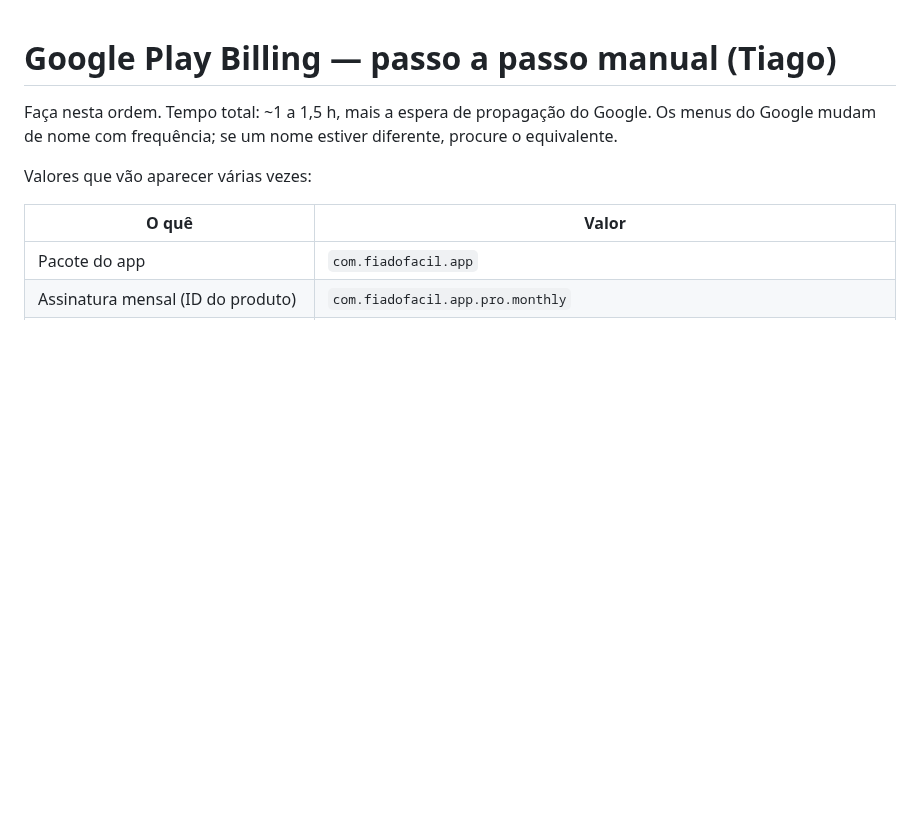
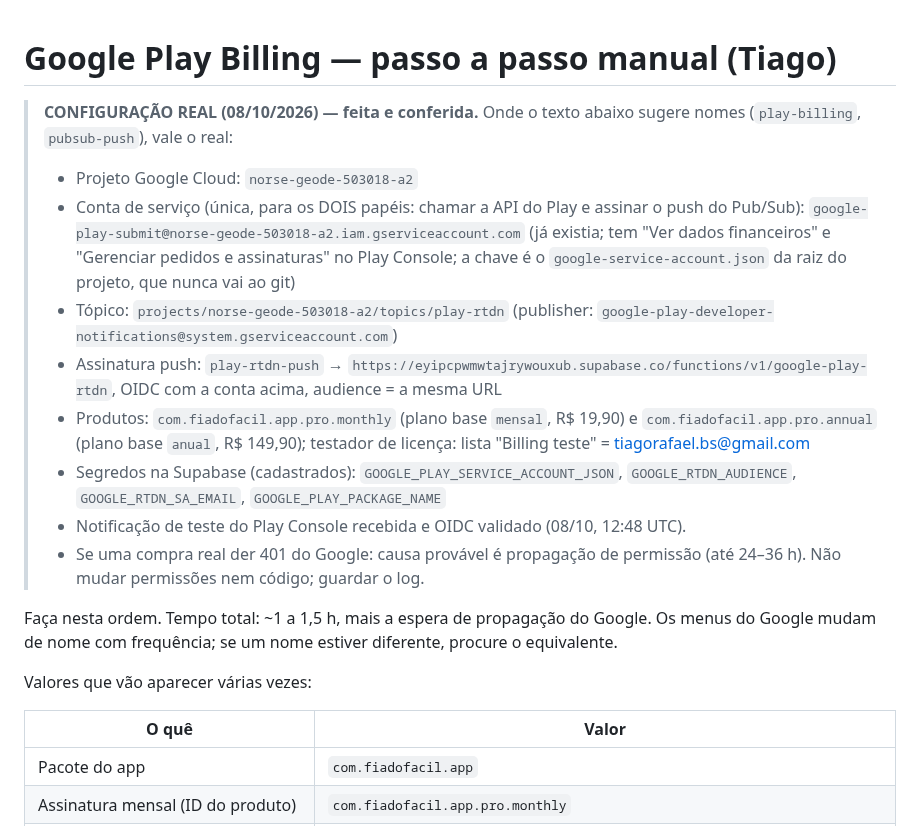
Before and after one commit to tiagorafaelbs-max/fiado-facil, a Markdown page: docs/release/PASSO-A-PASSO-google-play-billing.md, the part around one of its changes. GitHub-like rendering; blank space fills up the shorter version.

```diff
--- a/docs/release/PASSO-A-PASSO-google-play-billing.md
+++ b/docs/release/PASSO-A-PASSO-google-play-billing.md
@@ -1,4 +1,14 @@
 # Google Play Billing — passo a passo manual (Tiago)
+
+> **CONFIGURAÇÃO REAL (08/10/2026) — feita e conferida.** Onde o texto abaixo sugere nomes (`play-billing`, `pubsub-push`), vale o real:
+> - Projeto Google Cloud: `norse-geode-503018-a2`
+> - Conta de serviço (única, para os DOIS papéis: chamar a API do Play e assinar o push do Pub/Sub): `google-play-submit@norse-geode-503018-a2.iam.gserviceaccount.com` (já existia; tem "Ver dados financeiros" e "Gerenciar pedidos e assinaturas" no Play Console; a chave é o `google-service-account.json` da raiz do projeto, que nunca vai ao git)
+> - Tópico: `projects/norse-geode-503018-a2/topics/play-rtdn` (publisher: `google-play-developer-notifications@system.gserviceaccount.com`)
+> - Assinatura push: `play-rtdn-push` → `https://eyipcpwmwtajrywouxub.supabase.co/functions/v1/google-play-rtdn`, OIDC com a conta acima, audience = a mesma URL
+> - Produtos: `com.fiadofacil.app.pro.monthly` (plano base `mensal`, R$ 19,90) e `com.fiadofacil.app.pro.annual` (plano base `anual`, R$ 149,90); testador de licença: lista "Billing teste" = tiagorafael.bs@gmail.com
+> - Segredos na Supabase (cadastrados): `GOOGLE_PLAY_SERVICE_ACCOUNT_JSON`, `GOOGLE_RTDN_AUDIENCE`, `GOOGLE_RTDN_SA_EMAIL`, `GOOGLE_PLAY_PACKAGE_NAME`
+> - Notificação de teste do Play Console recebida e OIDC validado (08/10, 12:48 UTC).
+> - Se uma compra real der 401 do Google: causa provável é propagação de permissão (até 24–36 h). Não mudar permissões nem código; guardar o log.
 
 Faça nesta ordem. Tempo total: ~1 a 1,5 h, mais a espera de propagação do Google. Os menus do Google mudam de nome com frequência; se um nome estiver diferente, procure o equivalente.
 
```
Also changed, not shown: other parts of docs/release/PASSO-A-PASSO-google-play-billing.md (+11 -11 lines).
